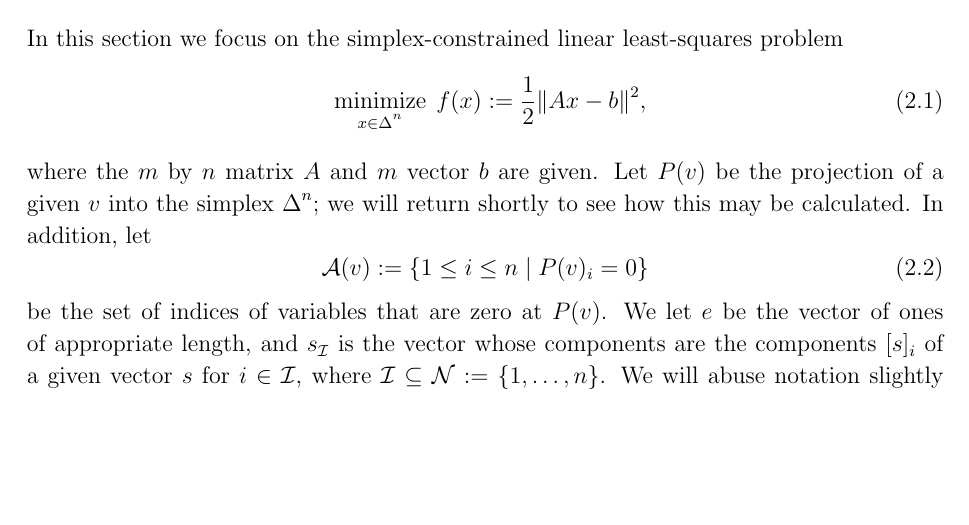
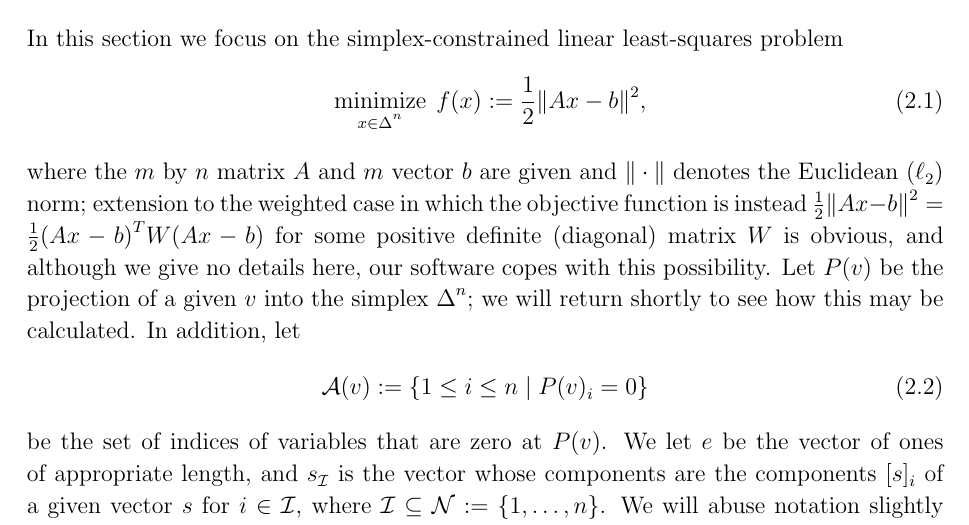
Before and after one commit to ralna/sasopt, a LaTeX document (papers/g24.tex): part of page 3 of 11, cut so that both start at the same text, the shorter picture padded with empty space. Compiled offline with pdfLaTeX.

Commit message:
mentioned weighted case

```diff
--- a/papers/g24.tex
+++ b/papers/g24.tex
@@ -135,7 +135,12 @@ In this section we focus on the simplex-constrained linear least-squares
 problem
 \eqn{slls}{\minimizeover{x \in \Delta^n}
  f(x) \define \half \| A x - b \|^2,}
-where the $m$ by $n$ matrix $A$ and $m$ vector $b$ are given.
+where the $m$ by $n$ matrix $A$ and $m$ vector $b$ are given
+and $\|\cdot\|$ denotes the Euclidean ($\ell_2$) norm;
+extension to the weighted case in which the objective function is
+instead $\half \| A x - b \|^2 = \half (Ax-b)^T W (Ax-b)$ for some
+positive definite (diagonal) matrix $W$ is obvious, and although we
+give no details here, our software copes with this possibility.
 Let $P(v)$ be the projection of a given $v$ into the simplex $\Delta^n$;
 we will return shortly to see how this may be calculated. In addition, let
 \eqn{active-set}{\calA(v) \define \{ 1 \leq i \leq n \st P(v)_i = 0\}}
```
